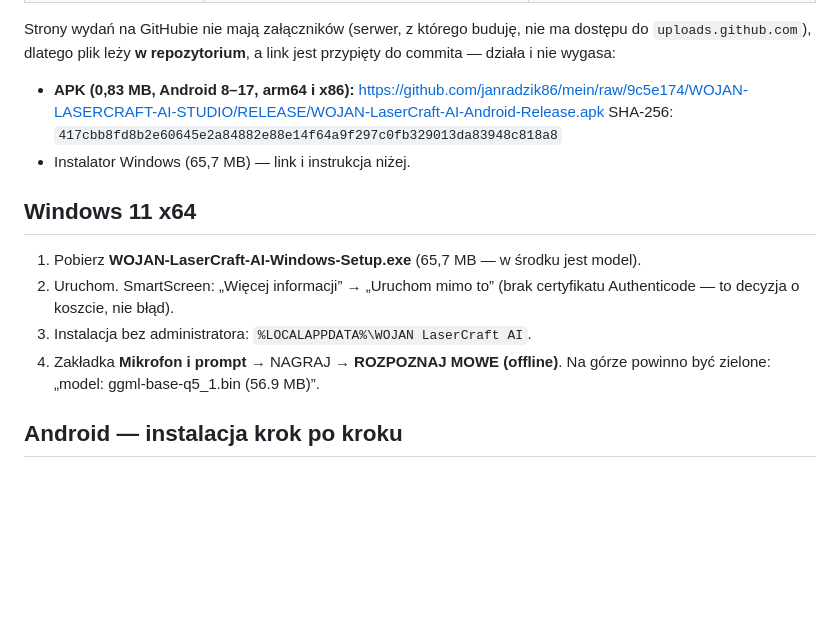
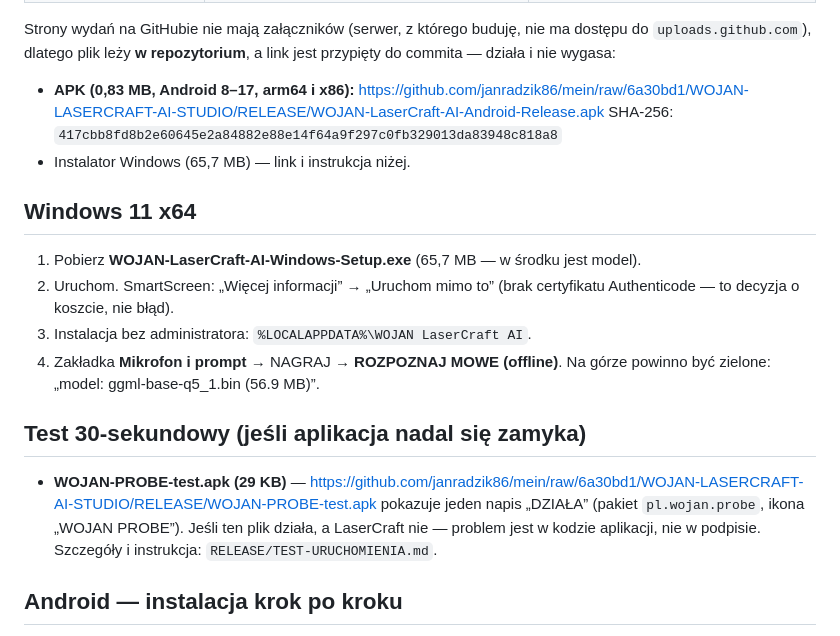
Before and after one commit to janradzik86/mein, a Markdown page: WOJAN-LASERCRAFT-AI-STUDIO/POBIERZ.md, the part around one of its changes. Drawn GitHub-style; blank space fills up the shorter version.

Commit message:
POBIERZ.md: linki do commita 6a30bd1 + test 30-sekundowy (probe)
Co-authored-by: arena-agent <297053741+arena-agent@users.noreply.github.com>

```diff
--- a/WOJAN-LASERCRAFT-AI-STUDIO/POBIERZ.md
+++ b/WOJAN-LASERCRAFT-AI-STUDIO/POBIERZ.md
@@ -35,7 +35,7 @@ do `uploads.github.com`), dlatego plik leży **w repozytorium**, a link jest prz
 commita — działa i nie wygasa:
 
 * **APK (0,83 MB, Android 8–17, arm64 i x86):**
-  https://github.com/janradzik86/mein/raw/9c5e174/WOJAN-LASERCRAFT-AI-STUDIO/RELEASE/WOJAN-LaserCraft-AI-Android-Release.apk
+  https://github.com/janradzik86/mein/raw/6a30bd1/WOJAN-LASERCRAFT-AI-STUDIO/RELEASE/WOJAN-LaserCraft-AI-Android-Release.apk
   SHA-256: `417cbb8fd8b2e60645e2a84882e88e14f64a9f297c0fb329013da83948c818a8`
 * Instalator Windows (65,7 MB) — link i instrukcja niżej.
 
@@ -47,6 +47,13 @@ commita — działa i nie wygasa:
 3. Instalacja bez administratora: `%LOCALAPPDATA%\WOJAN LaserCraft AI`.
 4. Zakładka **Mikrofon i prompt** → NAGRAJ → **ROZPOZNAJ MOWE (offline)**.
    Na górze powinno być zielone: „model: ggml-base-q5_1.bin (56.9 MB)”.
+
+## Test 30-sekundowy (jeśli aplikacja nadal się zamyka)
+
+* **WOJAN-PROBE-test.apk (29 KB)** — https://github.com/janradzik86/mein/raw/6a30bd1/WOJAN-LASERCRAFT-AI-STUDIO/RELEASE/WOJAN-PROBE-test.apk
+  pokazuje jeden napis „DZIAŁA” (pakiet `pl.wojan.probe`, ikona „WOJAN PROBE”).
+  Jeśli ten plik działa, a LaserCraft nie — problem jest w kodzie aplikacji, nie w podpisie.
+  Szczegóły i instrukcja: `RELEASE/TEST-URUCHOMIENIA.md`.
 
 ## Android — instalacja krok po kroku
 
```
Also changed, not shown: other parts of WOJAN-LASERCRAFT-AI-STUDIO/POBIERZ.md (+11 -11 lines).
